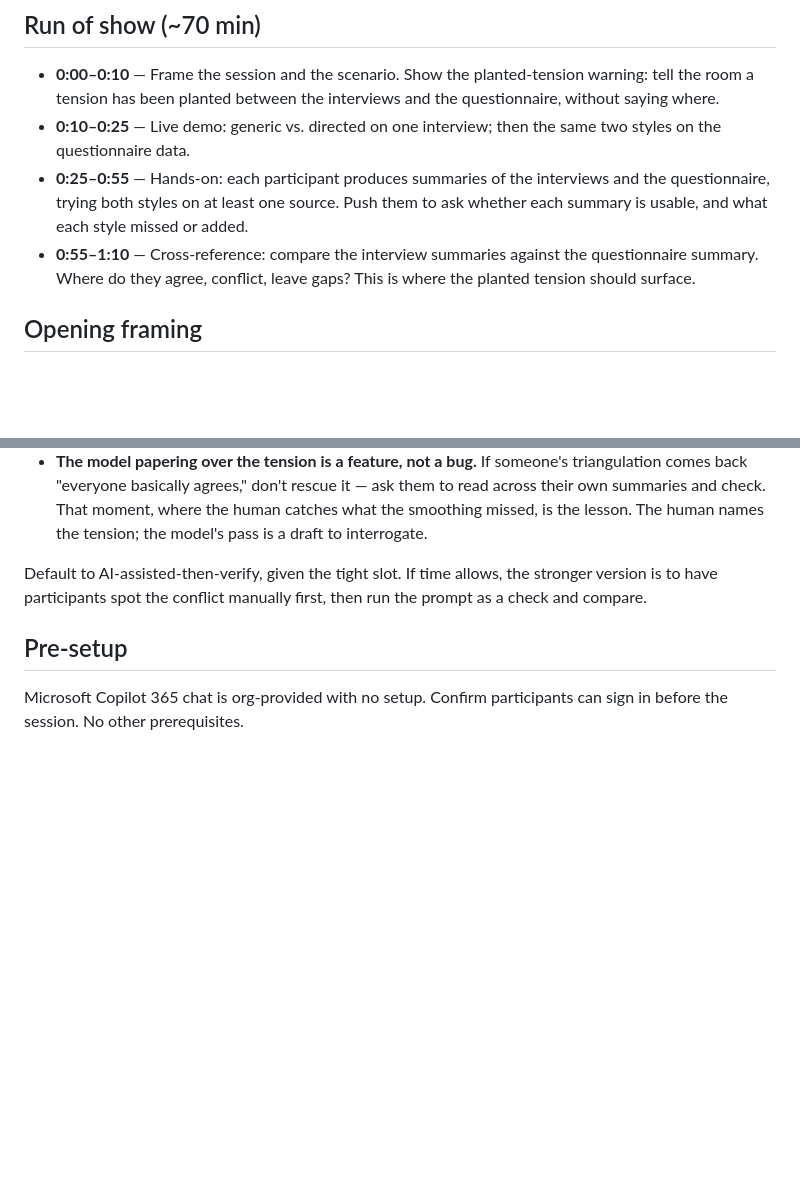
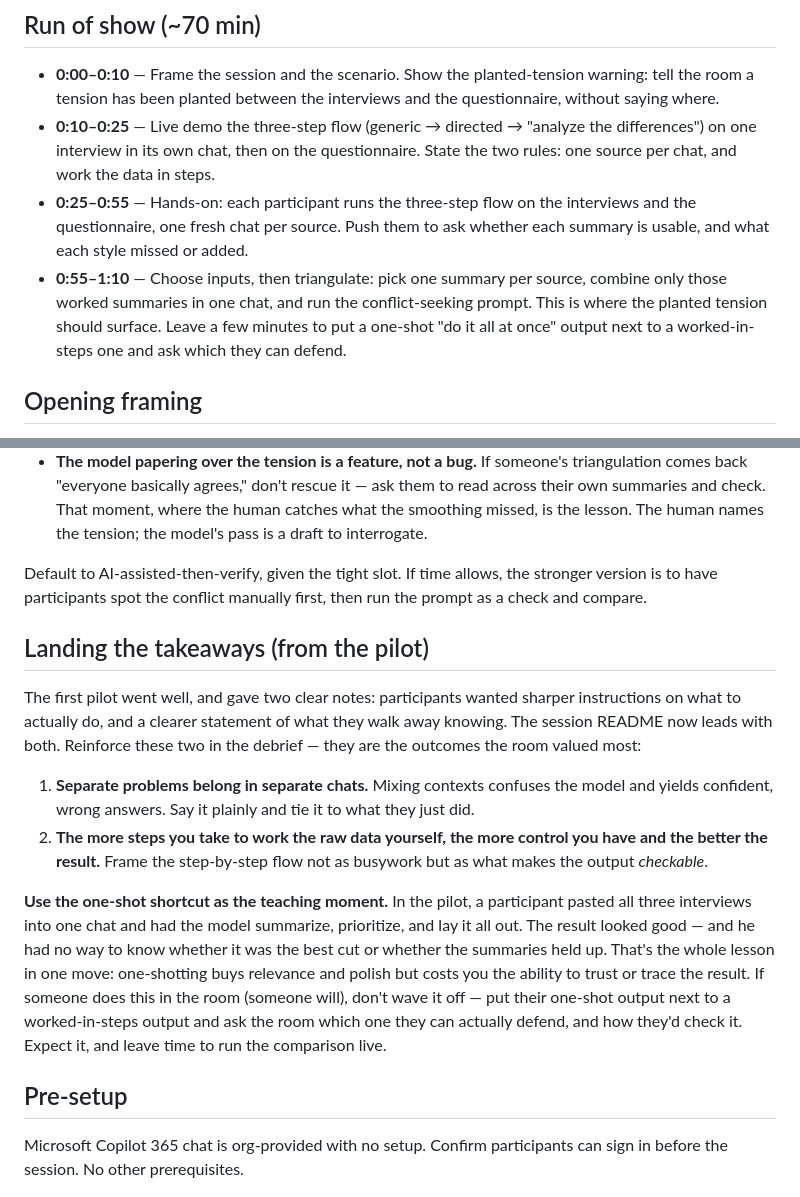
Before and after one commit to eddiman/ai-for-designers, a Markdown page: session-1-research-synthesis/facilitator/README.md, 2 parts joined by grey strips. Rendered like a GitHub page; blank space fills up the shorter version.

```diff
--- a/session-1-research-synthesis/facilitator/README.md
+++ b/session-1-research-synthesis/facilitator/README.md
@@ -5,9 +5,9 @@ Front-facing material for participants is in the session root `README.md`. This
 ## Run of show (~70 min)
 
 - **0:00–0:10** — Frame the session and the scenario. Show the planted-tension warning: tell the room a tension has been planted between the interviews and the questionnaire, without saying where.
-- **0:10–0:25** — Live demo: generic vs. directed on one interview; then the same two styles on the questionnaire data.
-- **0:25–0:55** — Hands-on: each participant produces summaries of the interviews and the questionnaire, trying both styles on at least one source. Push them to ask whether each summary is usable, and what each style missed or added.
-- **0:55–1:10** — Cross-reference: compare the interview summaries against the questionnaire summary. Where do they agree, conflict, leave gaps? This is where the planted tension should surface.
+- **0:10–0:25** — Live demo the three-step flow (generic → directed → "analyze the differences") on one interview in its own chat, then on the questionnaire. State the two rules: one source per chat, and work the data in steps.
+- **0:25–0:55** — Hands-on: each participant runs the three-step flow on the interviews and the questionnaire, one fresh chat per source. Push them to ask whether each summary is usable, and what each style missed or added.
+- **0:55–1:10** — Choose inputs, then triangulate: pick one summary per source, combine only those worked summaries in one chat, and run the conflict-seeking prompt. This is where the planted tension should surface. Leave a few minutes to put a one-shot "do it all at once" output next to a worked-in-steps one and ask which they can defend.
 
 ## Opening framing
 
@@ -32,6 +32,15 @@ This is the payoff. Things to watch for and steer:
 
 Default to AI-assisted-then-verify, given the tight slot. If time allows, the stronger version is to have participants spot the conflict manually first, then run the prompt as a check and compare.
 
+## Landing the takeaways (from the pilot)
+
+The first pilot went well, and gave two clear notes: participants wanted sharper instructions on what to actually do, and a clearer statement of what they walk away knowing. The session README now leads with both. Reinforce these two in the debrief — they are the outcomes the room valued most:
+
+1. **Separate problems belong in separate chats.** Mixing contexts confuses the model and yields confident, wrong answers. Say it plainly and tie it to what they just did.
+2. **The more steps you take to work the raw data yourself, the more control you have and the better the result.** Frame the step-by-step flow not as busywork but as what makes the output *checkable*.
+
+**Use the one-shot shortcut as the teaching moment.** In the pilot, a participant pasted all three interviews into one chat and had the model summarize, prioritize, and lay it all out. The result looked good — and he had no way to know whether it was the best cut or whether the summaries held up. That's the whole lesson in one move: one-shotting buys relevance and polish but costs you the ability to trust or trace the result. If someone does this in the room (someone will), don't wave it off — put their one-shot output next to a worked-in-steps output and ask the room which one they can actually defend, and how they'd check it. Expect it, and leave time to run the comparison live.
+
 ## Pre-setup
 
 Microsoft Copilot 365 chat is org-provided with no setup. Confirm participants can sign in before the session. No other prerequisites.
```
Also changed, not shown: session-1-research-synthesis/README.md (+20 -7 lines).
